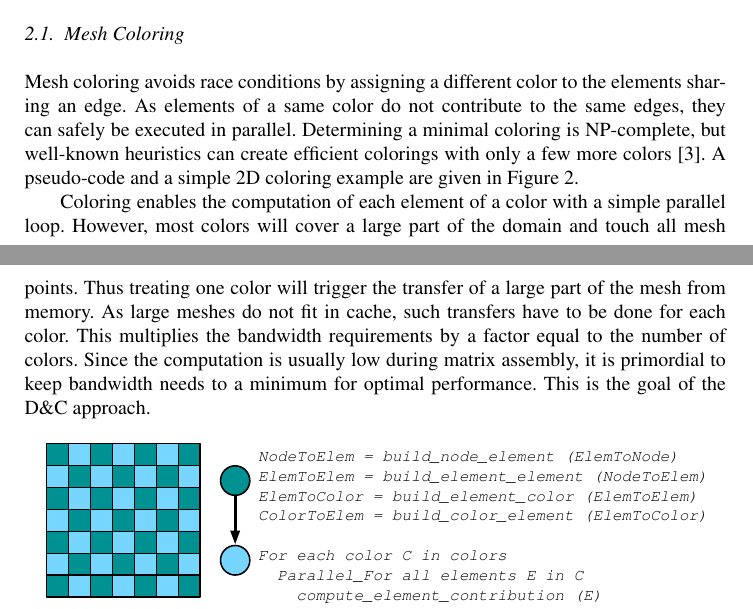
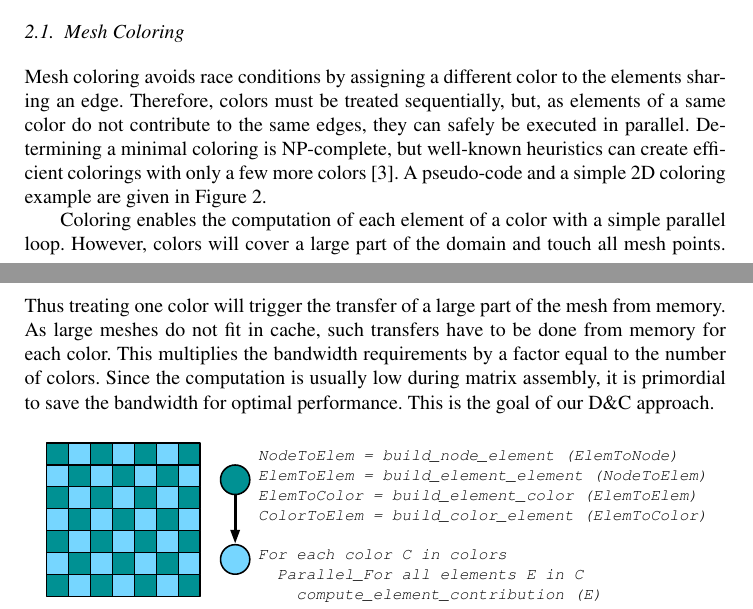
Before and after one commit to titeup/defmesh_dc, a LaTeX document (defmesch_dc.tex): two parts of pages 2 and 3 of 10, joined at a grey line, cut so that both start at the same text. Compiled offline with pdfLaTeX.

Commit message:
minor modif2

```diff
--- a/defmesch_dc.tex
+++ b/defmesch_dc.tex
@@ -121,21 +121,21 @@ proposed D\&C strategy.
 
 \subsection{Mesh Coloring}
 \label{sec:col}
-Mesh coloring avoids race conditions by assigning a different color to the elements sharing an edge.
-As elements of a same color do not contribute to the same edges, they can safely be executed in parallel.
+Mesh coloring avoids race conditions by assigning a different color to the elements sharing an edge. Therefore, colors must be treated sequentially, but, as elements of a same color do not contribute to the same edges, they can safely be executed in parallel.
 Determining a minimal coloring is NP-complete, but well-known heuristics can create efficient colorings
 with only a few more colors~\cite{CPUfe}. A pseudo-code and a simple 2D coloring example are given in Figure~\ref{fig:colApp}.
 
+Coloring enables the computation of each element of a color with a simple parallel loop.
+However, colors will cover a large part of the domain and touch all mesh
+points. Thus treating one color will trigger the transfer of a large part
+of the mesh from memory. As large meshes do not fit in cache, such transfers
+have to be done from memory for each color. This multiplies the bandwidth requirements by
+a factor equal to the number of colors. Since the computation is
+usually low during matrix assembly, it is primordial to save the bandwidth for optimal performance. This is the goal of our D\&C approach.
+
+
 %Despite mesh coloring is an efficient approach for vector machines, it is not well suited for current shared memory parallel architectures.
 %Sorting the elements by color improves the spatial locality and vectorization.
-Coloring enables the computation of each element of a color with a simple parallel loop.
-However, most colors will cover a large part of the domain and touch all mesh
-points. Thus treating one color will trigger the transfer of a large part
-of the mesh from memory. As large meshes do not fit in cache, such transfers
-have to be done for each color. This multiplies the bandwidth requirements by
-a factor equal to the number of colors. Since the computation is
-usually low during matrix assembly, it is primordial to keep bandwidth needs
-to a minimum for optimal performance. This is the goal of the D\&C approach.
 
 \begin{SaveVerbatim}[]{VerbCol}
 NodeToElem = build_node_element (ElemToNode)
```
Also changed, not shown: defmesch_dc.tex (2 more changed lines).
